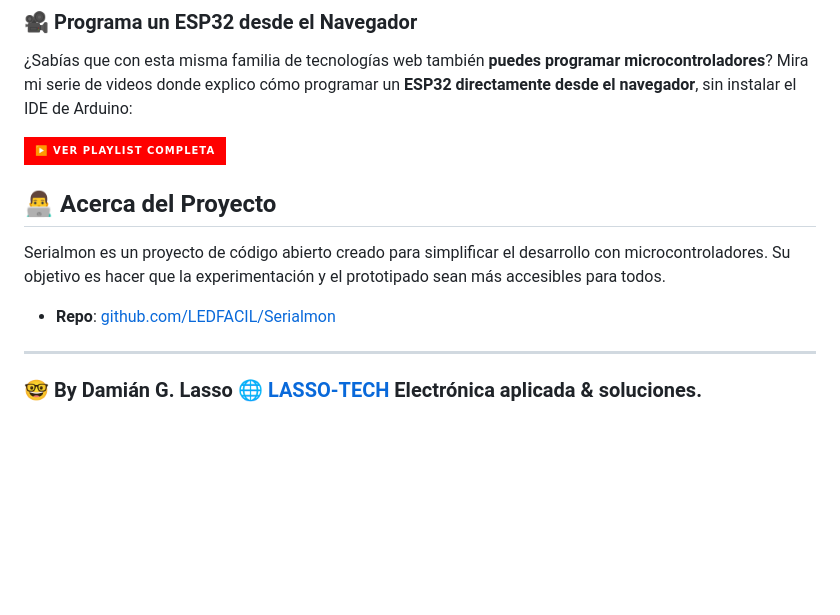
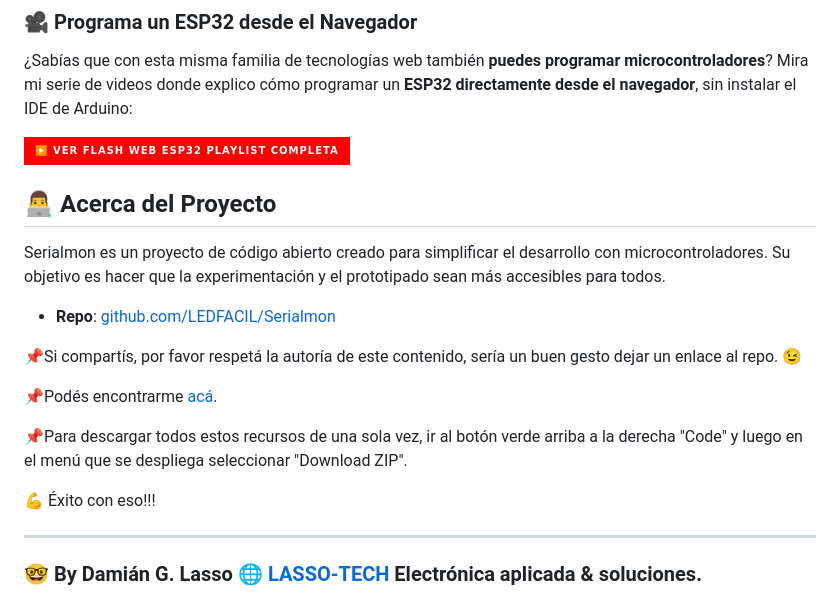
Before and after one commit to LEDFACIL/Serialmon, a Markdown page: README.md, the part around the change. GitHub-like rendering; badges without logos; blank space fills up the shorter version.

```diff
--- a/README.md
+++ b/README.md
@@ -52,7 +52,7 @@ Si tu dispositivo no aparece en la lista, generalmente se debe a que necesita un
 ¿Sabías que con esta misma familia de tecnologías web también **puedes programar microcontroladores**?
 Mira mi serie de videos donde explico cómo programar un **ESP32 directamente desde el navegador**, sin instalar el IDE de Arduino:
 
-[![Ver Playlist en YouTube](https://img.shields.io/badge/▶️_Ver_Playlist_Completa-FF0000?style=for-the-badge&logo=youtube&logoColor=white)](https://www.youtube.com/playlist?list=PLyXDLkOhTlfVUzkYBZdUbPJaj_n_1Pc0r)
+[![Ver Playlist en YouTube](https://img.shields.io/badge/▶️_Ver_Flash_WEB_ESP32_Playlist_Completa-FF0000?style=for-the-badge&logo=youtube&logoColor=white)](https://www.youtube.com/playlist?list=PLyXDLkOhTlfVUzkYBZdUbPJaj_n_1Pc0r)
 
 ## 👨‍💻 Acerca del Proyecto
 
@@ -60,6 +60,14 @@ Serialmon es un proyecto de código abierto creado para simplificar el desarroll
 
 - **Repo**: [github.com/LEDFACIL/Serialmon](https://github.com/LEDFACIL/Serialmon)
 
+📌Si compartís, por favor respetá la autoría de este contenido, sería un buen gesto dejar un enlace al repo. 😉
+
+📌Podés encontrarme [acá](https://lasso-tech.com/contacto/).
+
+📌Para descargar todos estos recursos de una sola vez, ir al botón verde arriba a la derecha "Code" y luego en el menú que se despliega seleccionar "Download ZIP".
+
+💪 Éxito con eso!!!
+
 ---
 
 ### 🤓 By **Damián G. Lasso** 🌐 [LASSO-TECH](https://lasso-tech.com/) Electrónica aplicada & soluciones.
```
